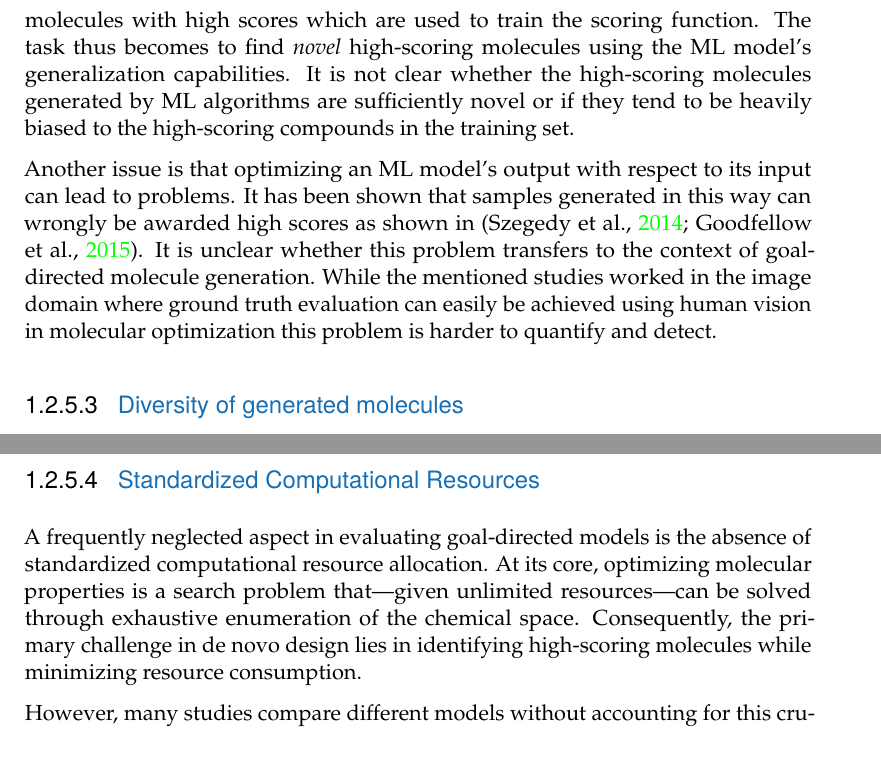
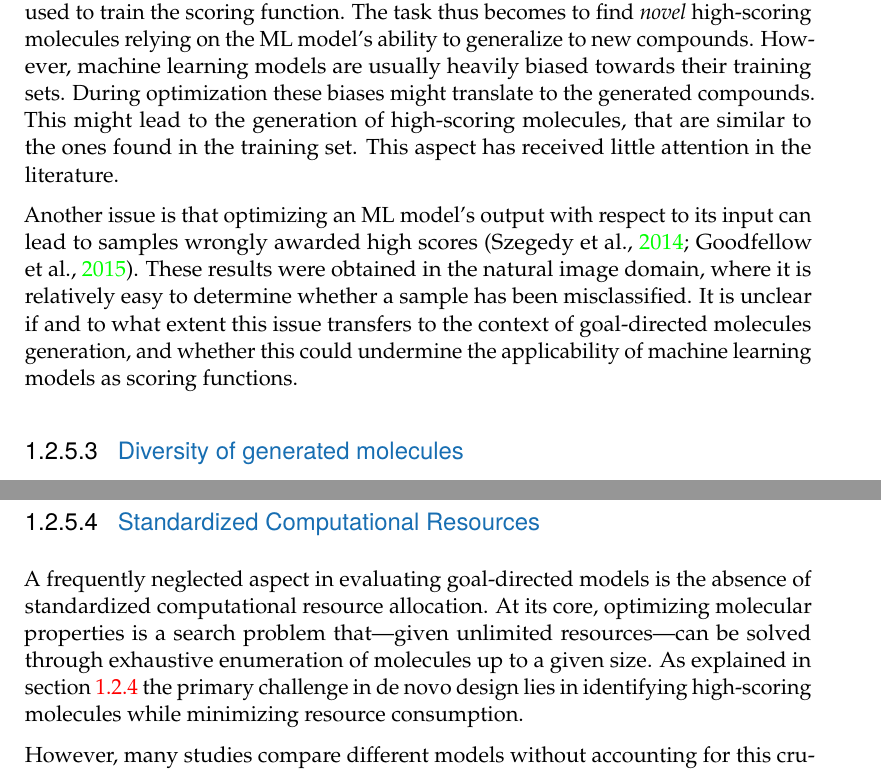
Before and after one commit to renzph/phd-thesis, a LaTeX thesis (main.tex, which reads content/introduction.tex): two parts of pages 16 and 17 of 31, joined at a grey line, cut so that both start at the same text. Compiled offline with pdfLaTeX.

Commit message:
Minor changes

```diff
--- a/content/introduction.tex
+++ b/content/introduction.tex
@@ -392,20 +392,22 @@ whether they provide a comprehensive evaluation of distribution-learning models.
 \subsubsection{Goal-directed optimization of ML-based scoring functions}
 Scoring functions based on machine learning models are commonly used in goal-directed generation
 tasks \citep{todo}. However, the fact that machine learning models are trained on limited amounts of
-experimental data, adds additional aspects to a proper model evaluation. In this setting there are
-already known molecules with high scores which are  used to train the scoring function. The task
-thus becomes to find \emph{novel} high-scoring molecules using the ML model's generalization
-capabilities. It is not clear whether the high-scoring molecules generated by ML algorithms are
-sufficiently novel or if they tend to be heavily biased to the high-scoring compounds in the
-training set.
+experimental data, adds additional aspects to a proper model evaluation.
+
+One potential problem is that the novelty of the generated molecules is lacking. In this setting
+there are already known molecules with high scores, which were used to train the scoring function.
+The task thus becomes to find \emph{novel} high-scoring molecules relying on the ML model's ability
+to generalize to new compounds. However, machine learning models are usually heavily biased towards
+their training sets. During optimization these biases might translate to the generated compounds.
+This might lead to the generation of high-scoring molecules, that are similar to the ones found in
+the training set. This aspect has received little attention in the literature.
 
 Another issue is that optimizing an ML model's output with respect to its input can lead to
-problems. It has been shown that samples generated in this way can wrongly be awarded high scores as
-shown in
-\citep{szegedyIntriguingPropertiesNeural2014,goodfellowExplainingHarnessingAdversarial2015}.
-It is unclear whether this problem transfers to the context of goal-directed molecule generation.
-While the mentioned studies worked in the image domain where ground truth evaluation can easily be
-achieved using human vision in molecular optimization this problem is harder to quantify and detect.
+samples wrongly awarded high scores \citep{szegedyIntriguingPropertiesNeural2014,goodfellowExplainingHarnessingAdversarial2015}.
+These results were obtained in the natural image domain, where it is relatively easy to determine whether a
+sample has been misclassified. It is unclear if and to what extent this issue transfers
+to the context of goal-directed molecules generation, and whether this could undermine
+the applicability of machine learning models as scoring functions.
 
 % The generated molecules may be outside the applicability domain of the scoring function, in which
 % case the scores might become uninformative. In this case wet-lab validation is necessary to assess
@@ -448,9 +450,9 @@ of finding diverse high-scoring molecules.
 \subsubsection{Standardized Computational Resources}
 A frequently neglected aspect in evaluating goal-directed models is the absence of standardized
 computational resource allocation. At its core, optimizing molecular properties is a search problem
-that—given unlimited resources—can be solved through exhaustive enumeration of the chemical space.
-Consequently, the primary challenge in de novo design lies in identifying high-scoring molecules
-while minimizing resource consumption.
+that—given unlimited resources—can be solved through exhaustive enumeration of molecules up to a
+given size. As explained in \cref{sec:goaldirected} the primary challenge in de novo design lies in identifying high-scoring
+molecules while minimizing resource consumption.
 
 However, many studies compare different models without
 accounting for this crucial factor, potentially leading to biased comparisons. For instance, some
```
Also changed, not shown: content/introduction.tex (6 more changed lines).
